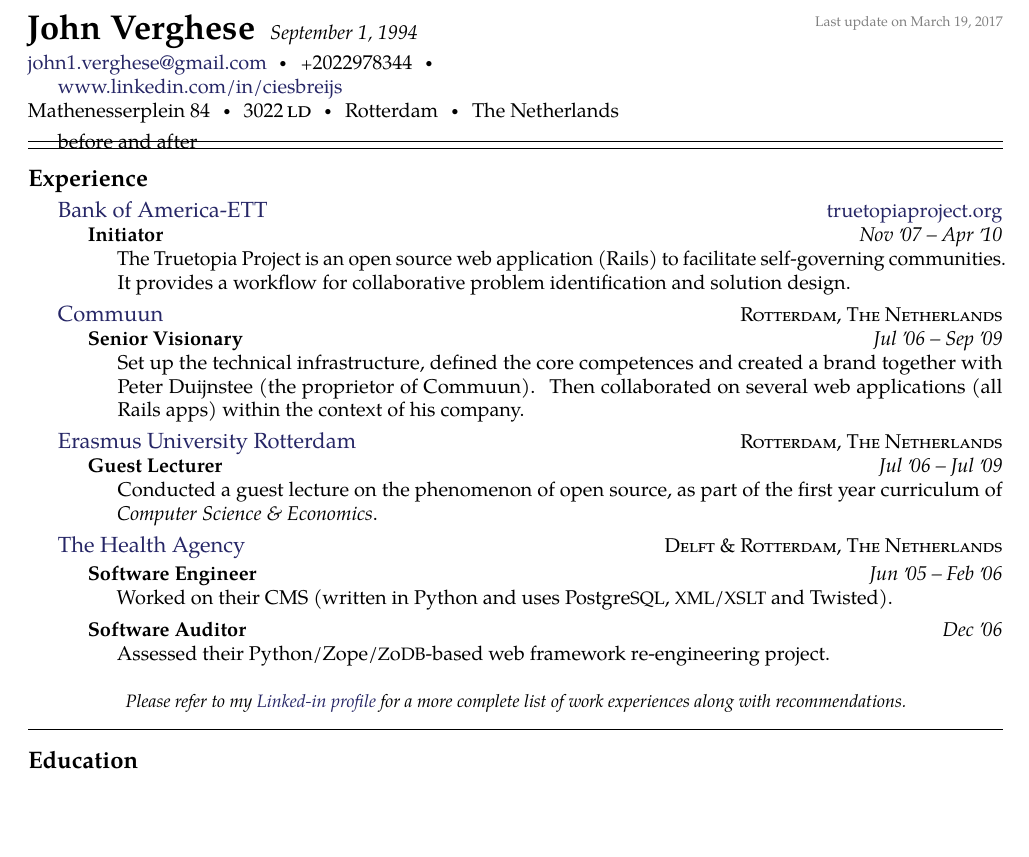
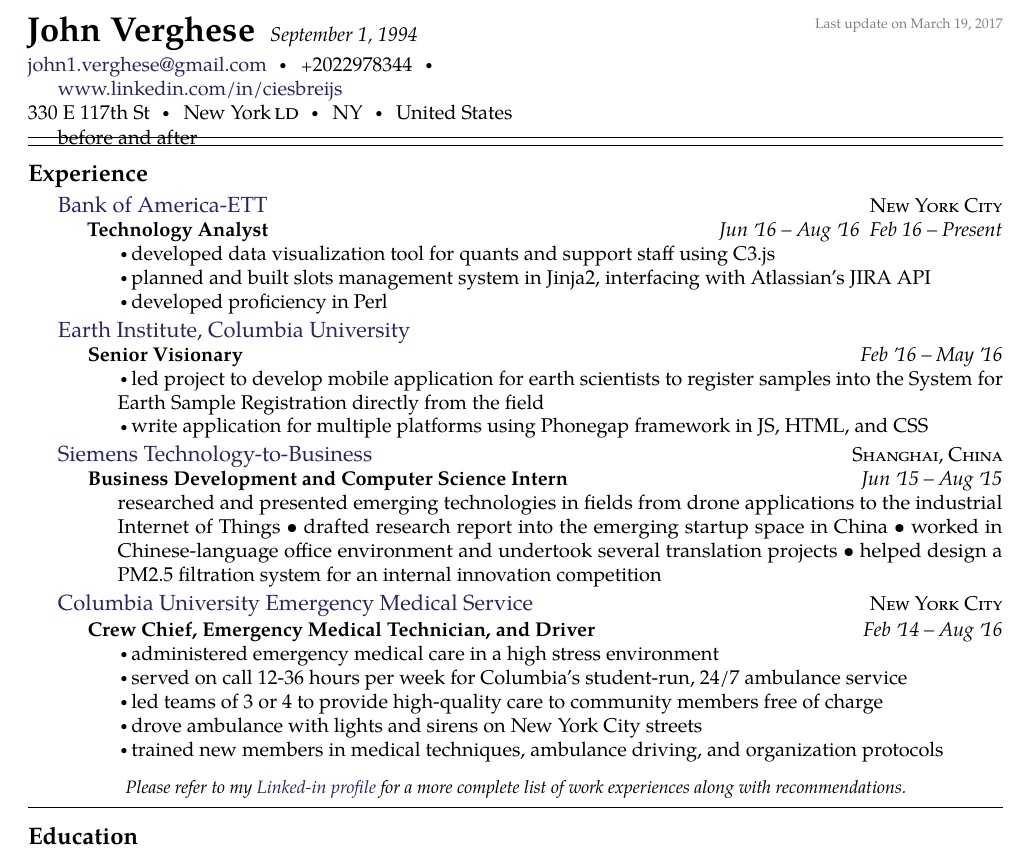
Before and after one commit to johnverghese/jjv_resume, a LaTeX CV (resume.tex): part of page 2 of 3 before the commit and part of the page after it, cut so that both start at the same text, the shorter picture padded with empty space. Compiled offline with pdfLaTeX.

Commit message:
Updated employment info

```diff
--- a/resume.tex
+++ b/resume.tex
@@ -1,4 +1,5 @@
-TeX source of my resume
+%
+% LaTeX source of my resume
 % =========================
 %
 % Heavily commented to to fit even LaTeX beginners (hopefully).
@@ -44,10 +45,10 @@
 
 \href{http://www.linkedin.com/in/ciesbreijs}{www.linkedin.com/in/ciesbreijs}
 \\
-Mathenesserplein 84\sbull
-3022\thinspace {\large \sc ld}\sbull
-Rotterdam\sbull
-The Netherlands
+330 E 117th St\sbull
+New York\thinspace {\large \sc ld}\sbull
+NY\sbull
+United States
 
 \spacedhrule{0.9em}{-0.4em}  % a horizontal line with some vertical spacing
 before and after
@@ -61,36 +62,47 @@
 
 \headedsection
   {\href{http://truetopiaproject.org}{Bank of America-ETT}}
-  {\href{http://truetopiaproject.org}{truetopiaproject.org}} {%
+  {\textsc{New York City}} {%
   \headedsubsection
-    {Initiator}
-    {Nov \apo07 -- Apr \apo10}
-    {\bodytext{The Truetopia Project is an open source web application (Rails)
-to facilitate self-governing communities.  It provides a workflow for
-collaborative problem identification and solution design.}}
+    {Technology Analyst}
+    {Jun \apo16 -- Aug \apo16 & Feb 16 -- Present}
+    {\bodytext{
+    \bull developed data visualization tool for quants and support staff using
+C3.js \\*
+    \bull planned and built slots management system in Jinja2, interfacing with
+Atlassian's JIRA API \\*
+    \bull developed proficiency in Perl}}
 }
 
 
 \headedsection
-  {\href{http://www.commuun.nl}{Commuun}}
-  {\textsc{Rotterdam, The Netherlands}} {%
+  {\href{http://www.commuun.nl}{Earth Institute, Columbia University}}
+  {\textsc{}} {%
   \headedsubsection
     {Senior Visionary}
-    {Jul \apo06 -- Sep \apo09}
-    {\bodytext{Set up the technical infrastructure, defined the core competences
-and created a brand together with Peter Duijnstee (the proprietor of Commuun).
-Then collaborated on several web applications (all Rails apps) within the
-context of his company.}}
+    {Feb \apo16 -- May \apo16}
+    {\bodytext{
+    \bull led project to develop mobile application for earth scientists to
+register samples into the System
+for Earth Sample Registration directly from the field \\*
+    \bull write application for multiple platforms using Phonegap framework in
+JS, HTML, and CSS}}
 }
 
 \headedsection
-  {\href{http://www.eur.nl}{Erasmus University Rotterdam}}
-  {\textsc{Rotterdam, The Netherlands}} {%
+  {\href{http://www.eur.nl}{Siemens Technology-to-Business}}
+  {\textsc{Shanghai, China}} {%
   \headedsubsection
-    {Guest Lecturer}
-    {Jul \apo06 -- Jul \apo09}
-    {\bodytext{Conducted a guest lecture on the phenomenon of open source, as
-part of the first year curriculum of \emph{Computer Science \& Economics}.}}
+    {Business Development and Computer Science Intern}
+    {Jun \apo15 -- Aug \apo15}
+    {\bodytext{researched and presented emerging technologies in fields from
+drone applications to the
+industrial Internet of Things
+• drafted research report into the emerging startup space in China
+• worked in Chinese-language office environment and undertook several
+translation projects
+• helped design a PM2.5 filtration system for an internal innovation
+competition}}
 }
 
 %\headedsection
@@ -104,20 +116,24 @@
 %}
 
 \headedsection
-  {\href{http://www.thehealthagency.com}{The Health Agency}}
-  {\textsc{Delft \& Rotterdam, The Netherlands}} {%
+  {\href{http://www.thehealthagency.com}{Columbia University Emergency Medical
+Service}}
+  {\textsc{New York City}} {%
 
   \headedsubsection
-    {Software Engineer}
-    {Jun \apo05 -- Feb \apo06}
-    {\bodytext{Worked on their CMS (written in Python and uses Postgre\acr{SQL},
-\acr{XML}/\acr{XSLT} and Twisted).}}
+    {Crew Chief, Emergency Medical Technician, and Driver}
+    {Feb \apo 14 -- Aug \apo16}
+    {\bodytext{
+    \bull administered emergency medical care in a high stress environment \\*
+    \bull served on call 12-36 hours per week for Columbia’s student-run, 24/7
+ambulance service  \\*
+    \bull led teams of 3 or 4 to provide high-quality care to community members
+free of charge  \\*
+    \bull drove ambulance with lights and sirens on New York City streets  \\*
+    \bull trained new members in medical techniques, ambulance driving, and
+organization protocols}}
 
-  \headedsubsection
-    {Software Auditor}
-    {Dec \apo06}
-    {\bodytext{Assessed their Python/Zope/\acr{Z}o\acr{DB}-based web framework
-re-engineering project.}}
+
 }
 
 \vspace{-0.2em}
```
